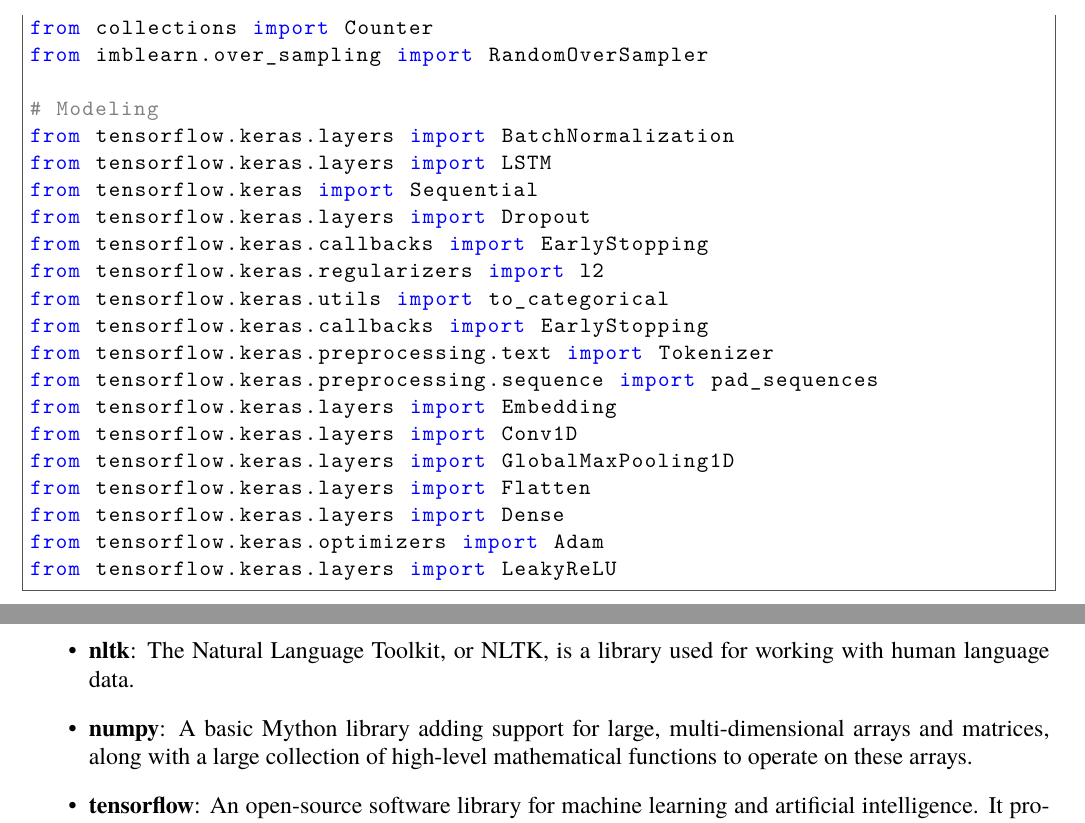
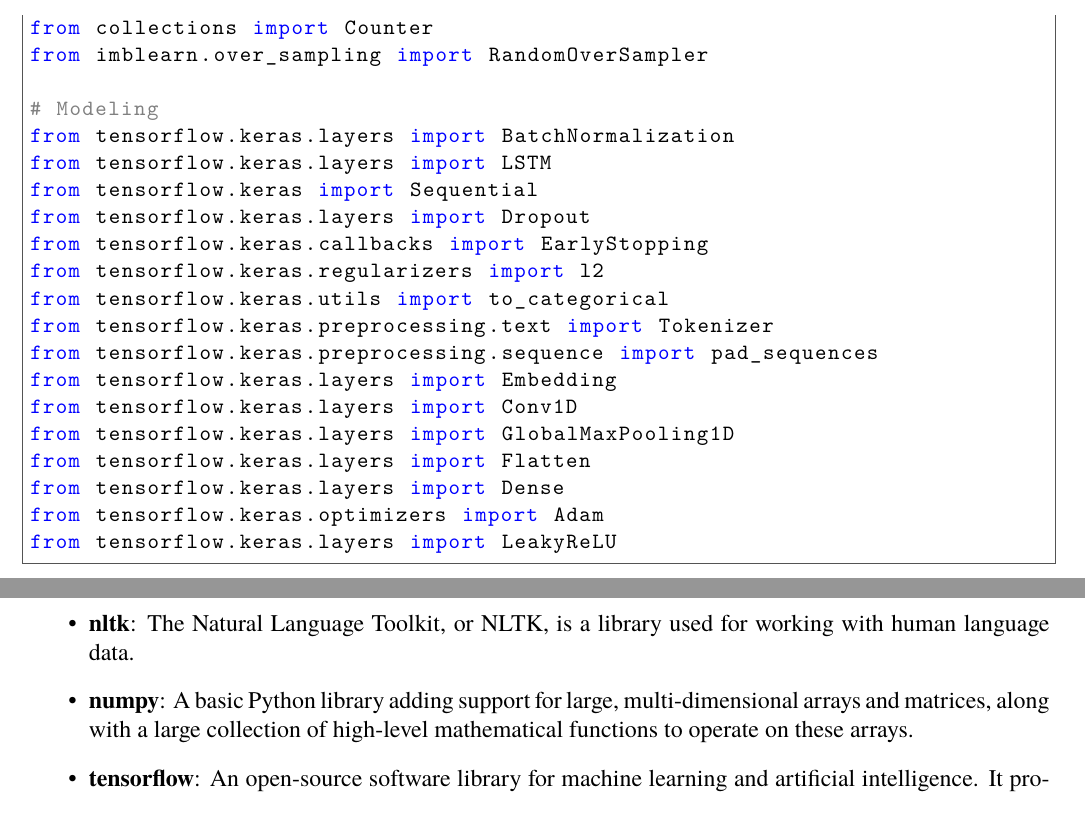
Before and after one commit to Gianni-Alexandra/Neurofuzzy_Project, a LaTeX document (Report/Report.tex, which reads Report/Sources/methodology.tex): two parts of page 5 of 8, joined at a grey line, cut so that both start at the same text. Compiled offline with XeLaTeX; a missing font is replaced by an installed copy or a similar font.

Commit message:
ΟΡΤΗΙΔΞΔΚΞΔ

```diff
--- a/Report/Sources/methodology.tex
+++ b/Report/Sources/methodology.tex
@@ -38,7 +38,6 @@ from tensorflow.keras.layers import Dropout
 from tensorflow.keras.callbacks import EarlyStopping
 from tensorflow.keras.regularizers import l2
 from tensorflow.keras.utils import to_categorical
-from tensorflow.keras.callbacks import EarlyStopping
 from tensorflow.keras.preprocessing.text import Tokenizer
 from tensorflow.keras.preprocessing.sequence import pad_sequences
 from tensorflow.keras.layers import Embedding
@@ -56,7 +55,7 @@ These are all the libraries required to load, test, train and build our model. T
 
 	\item \textbf{nltk}: The Natural Language Toolkit, or NLTK, is a library used for working with human language data.
 
-	\item \textbf{numpy}: A basic Mython library adding support for large, multi-dimensional arrays and matrices, along with a large collection of high-level mathematical functions to operate on these arrays.
+	\item \textbf{numpy}: A basic Python library adding support for large, multi-dimensional arrays and matrices, along with a large collection of high-level mathematical functions to operate on these arrays.
 
 	\item \textbf{tensorflow}: An open-source software library for machine learning and artificial intelligence. It provides a flexible platform for defining and running computations that involve tensors, which are partial derivatives of a function with respect to its variables. This is the main library that we use in order to train and validate the text classifier.
 
```
Also changed, not shown: Report/Report.pdf.
